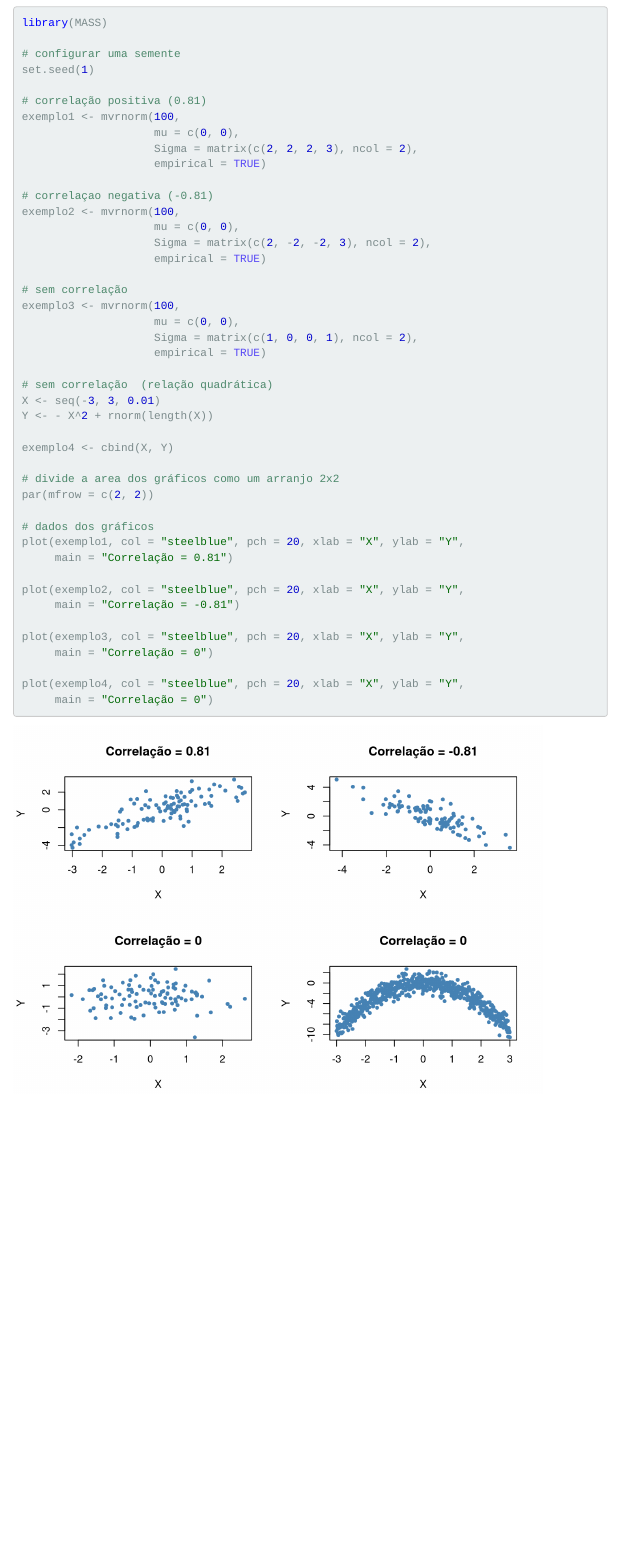
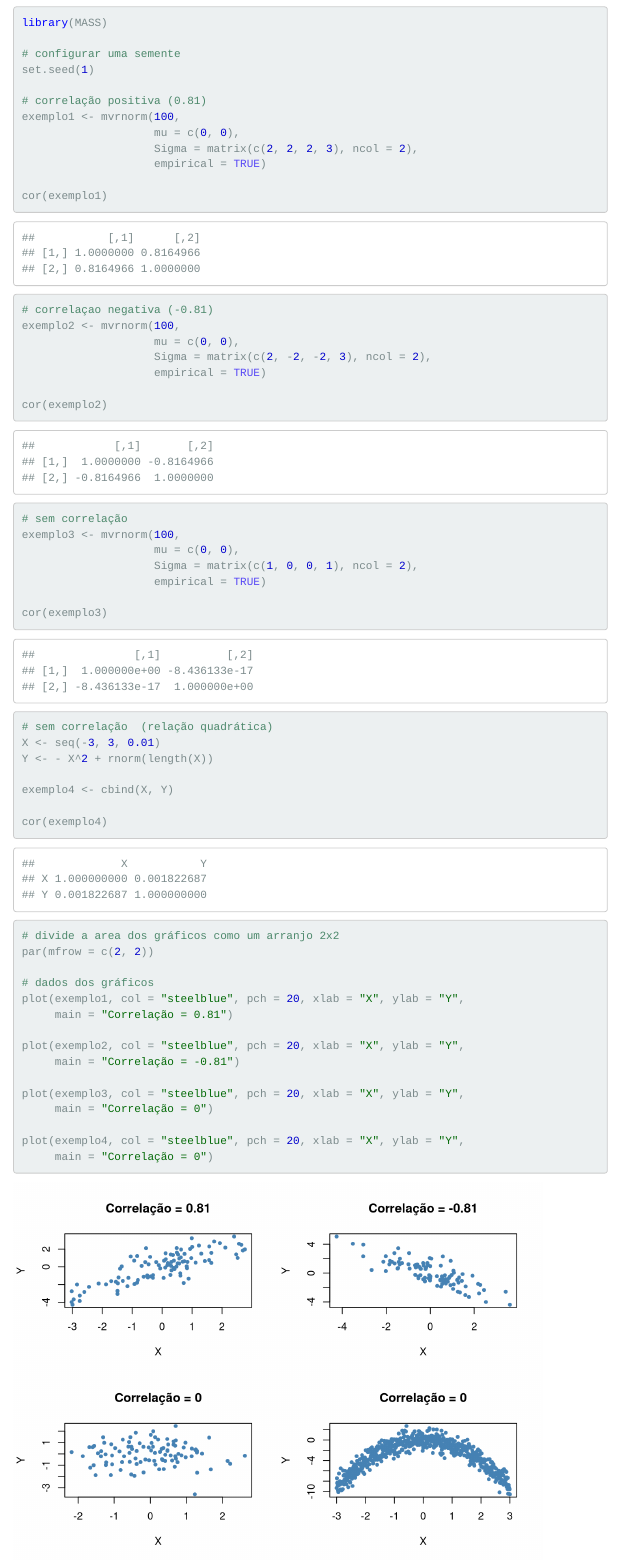
Before and after one commit to econfacape/microeconometria, an R Markdown document (aula1/index.Rmd): the page in a window 1100 px wide, from 4610 px down. Rendered offline with R 4.5, knitr and Pandoc, with nearby package versions; some code elsewhere in the file could not run offline; menus at the side of the page are left out.

Commit message:
Add files via upload

```diff
--- a/aula1/index.Rmd
+++ b/aula1/index.Rmd
@@ -219,11 +219,15 @@ exemplo1 <- mvrnorm(100,
                     Sigma = matrix(c(2, 2, 2, 3), ncol = 2),
                     empirical = TRUE)
 
+cor(exemplo1)
+
 # correlaçao negativa (-0.81)
 exemplo2 <- mvrnorm(100,
                     mu = c(0, 0),
                     Sigma = matrix(c(2, -2, -2, 3), ncol = 2),
                     empirical = TRUE)
+
+cor(exemplo2)
 
 # sem correlação
 exemplo3 <- mvrnorm(100,
@@ -231,11 +235,15 @@ exemplo3 <- mvrnorm(100,
                     Sigma = matrix(c(1, 0, 0, 1), ncol = 2),
                     empirical = TRUE)
 
+cor(exemplo3)
+
 # sem correlação  (relação quadrática)
 X <- seq(-3, 3, 0.01)
 Y <- - X^2 + rnorm(length(X))
 
 exemplo4 <- cbind(X, Y)
+
+cor(exemplo4)
 
 # divide a area dos gráficos como um arranjo 2x2
 par(mfrow = c(2, 2))
```
Also changed, not shown: aula1/index.html.
